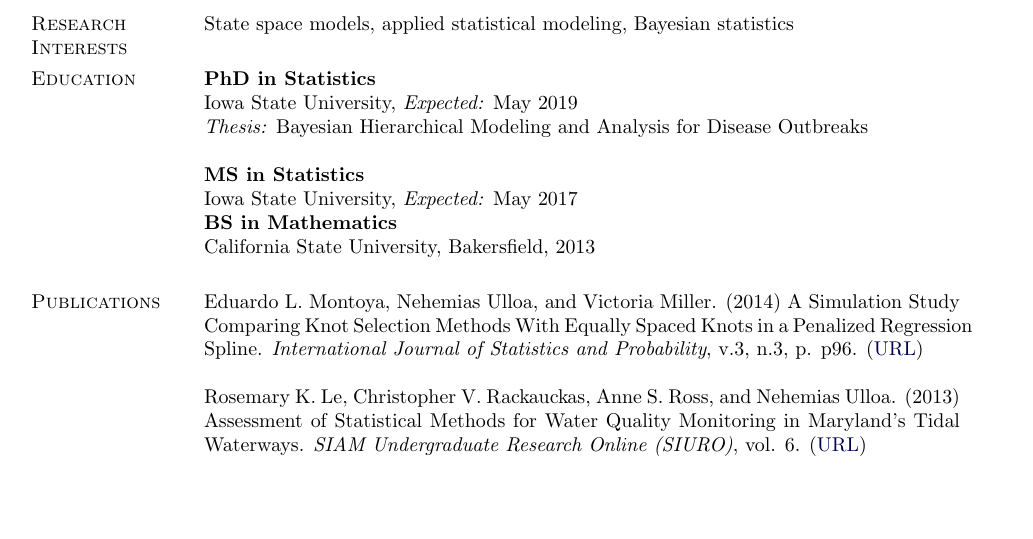
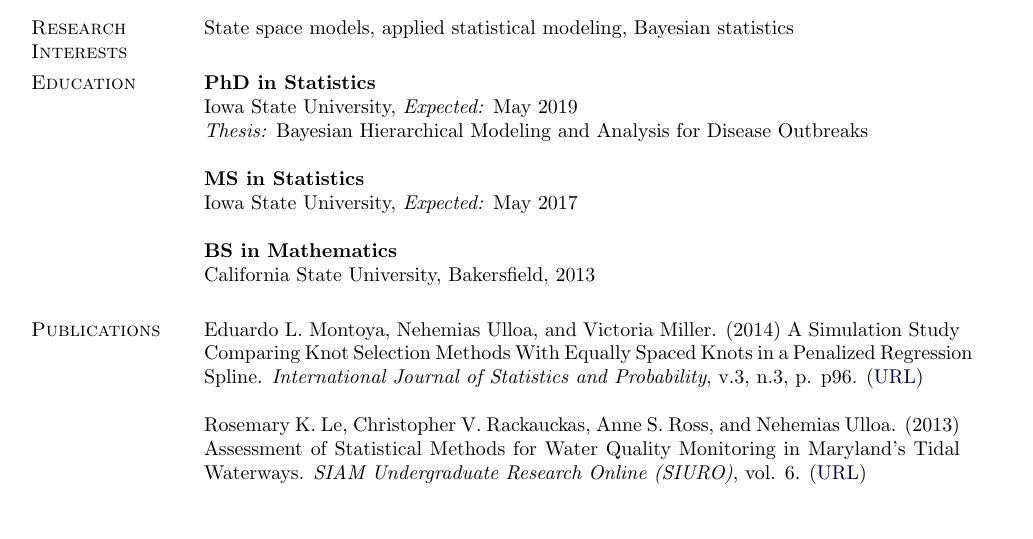
Before and after one commit to nulloa/ProfessionalDocs, a LaTeX CV (CV_NU.tex): part of page 1 of 3, cut so that both start at the same text, the shorter picture padded with empty space. Compiled offline with pdfLaTeX.

Commit message:
Fix spacing issue with MS listing

```diff
--- a/CV_NU.tex
+++ b/CV_NU.tex
@@ -244,7 +244,7 @@ Iowa State University, \textit{Expected:} May 2019
 \textit{Thesis:} Bayesian Hierarchical Modeling and Analysis for Disease Outbreaks\\
 
 {\textbf{MS in Statistics}}\\
-Iowa State University, \textit{Expected:} May 2017
+Iowa State University, \textit{Expected:} May 2017 \\
 
 {\textbf{BS in Mathematics}} \\
 California State University, Bakersfield, 2013
```
